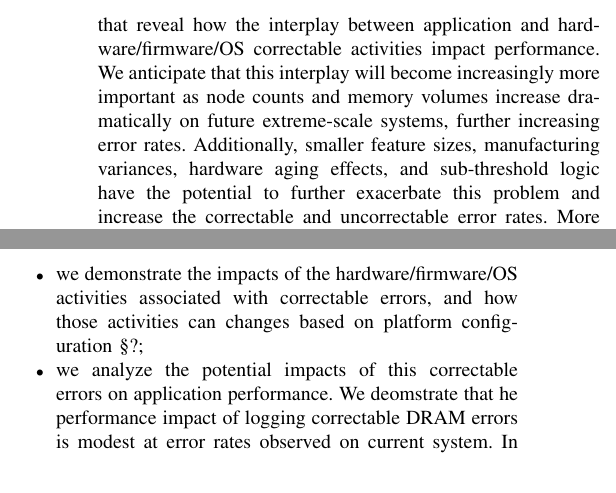
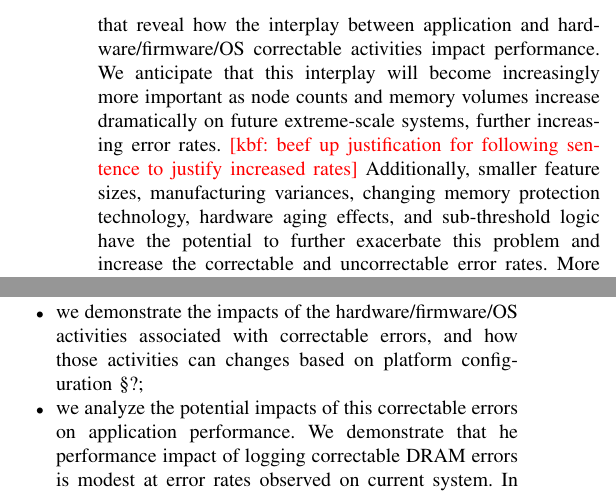
Before and after one commit to kbferreira/correctables-mirror, a LaTeX paper (paper.tex, which reads intro.tex): two parts of the columns of page 2 of 12, joined at a grey line, cut so that both start at the same text. Compiled offline with pdfLaTeX; a missing font is replaced by an installed copy or a similar font; a LaTeX package or settings file that is missing is left out.

Commit message:
trying to layout path in intro

```diff
--- a/intro.tex
+++ b/intro.tex
@@ -69,7 +69,8 @@ paper we present in-depth analyses that reveal how the interplay between
 application and hardware/firmware/OS correctable activities impact performance.
 We anticipate that this interplay will become increasingly more important as
 node counts and memory volumes increase dramatically on future extreme-scale
-systems, further increasing error rates.  Additionally, smaller feature sizes,
-manufacturing variances, hardware aging effects, and sub-threshold logic have
-the potential to further exacerbate this problem and increase the correctable
-and uncorrectable error rates.  More specifically, using a wide array of
+systems, further increasing error rates. \kbf{beef up justification for
+following sentence to justify increased rates} Additionally, smaller feature
+sizes, manufacturing variances, changing memory protection technology, hardware
+aging effects, and sub-threshold logic have the potential to further exacerbate
+this problem and increase the correctable and uncorrectable error rates.  More
@@ -110,7 +111,7 @@ contributions:
         based on platform configuration \S{?};
 
 \item we analyze the potential impacts of this correctable errors on application
-        performance.  We deomstrate that he performance impact of logging
+        performance.  We demonstrate that he performance impact of logging
                 correctable DRAM errors is modest at error rates observed on
                 current system.  In addition, we show these impacts change with
                 increased error rates \S\S{?};
```
Also changed, not shown: intro.tex (16 more changed lines).
